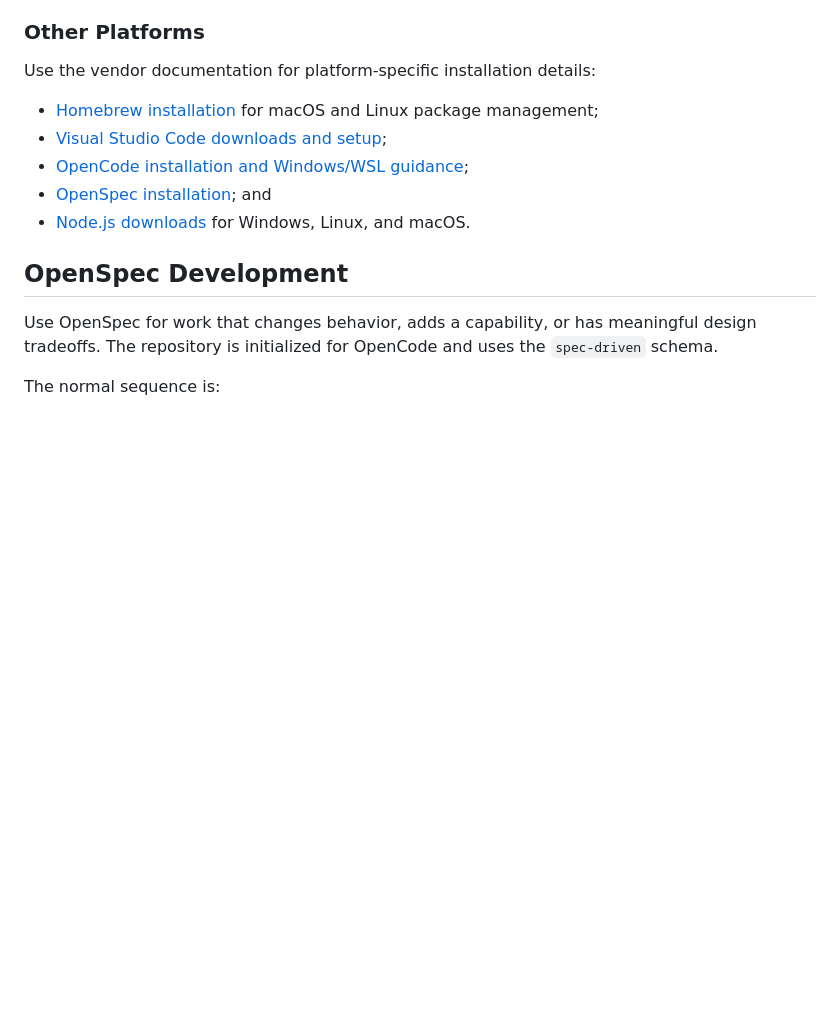
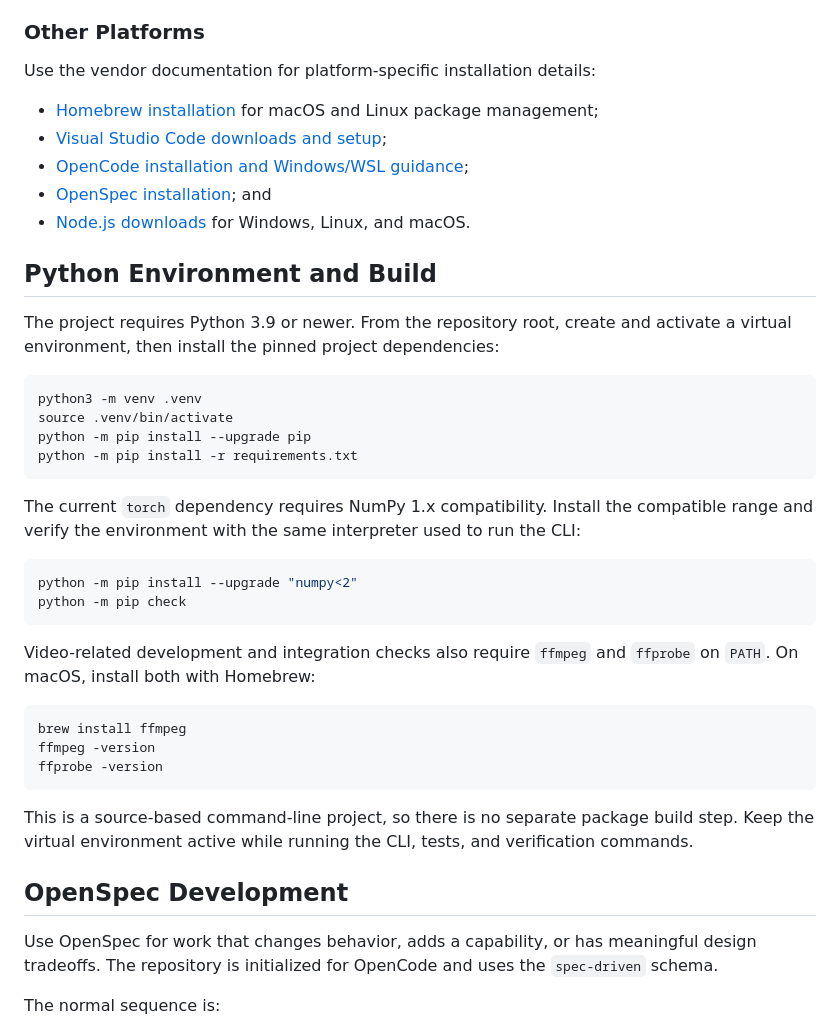
Before and after one commit to ximsce/frame-clarity-analyzer, a Markdown page: CONTRIBUTING.md, the part around the change. GitHub-like rendering; blank space fills up the shorter version.

Commit message:
Adding instructions for setting up runtime code dependencies

````diff
--- a/CONTRIBUTING.md
+++ b/CONTRIBUTING.md
@@ -87,6 +87,40 @@ Use the vendor documentation for platform-specific installation details:
 - [OpenCode installation and Windows/WSL guidance](https://opencode.ai/docs/);
 - [OpenSpec installation](https://openspec.dev/docs/installation); and
 - [Node.js downloads](https://nodejs.org/en/download/) for Windows, Linux, and macOS.
+
+## Python Environment and Build
+
+The project requires Python 3.9 or newer. From the repository root, create and
+activate a virtual environment, then install the pinned project dependencies:
+
+```bash
+python3 -m venv .venv
+source .venv/bin/activate
+python -m pip install --upgrade pip
+python -m pip install -r requirements.txt
+```
+
+The current `torch` dependency requires NumPy 1.x compatibility. Install the
+compatible range and verify the environment with the same interpreter used to
+run the CLI:
+
+```bash
+python -m pip install --upgrade "numpy<2"
+python -m pip check
+```
+
+Video-related development and integration checks also require `ffmpeg` and
+`ffprobe` on `PATH`. On macOS, install both with Homebrew:
+
+```bash
+brew install ffmpeg
+ffmpeg -version
+ffprobe -version
+```
+
+This is a source-based command-line project, so there is no separate package
+build step. Keep the virtual environment active while running the CLI, tests,
+and verification commands.
 
 ## OpenSpec Development
 
````
